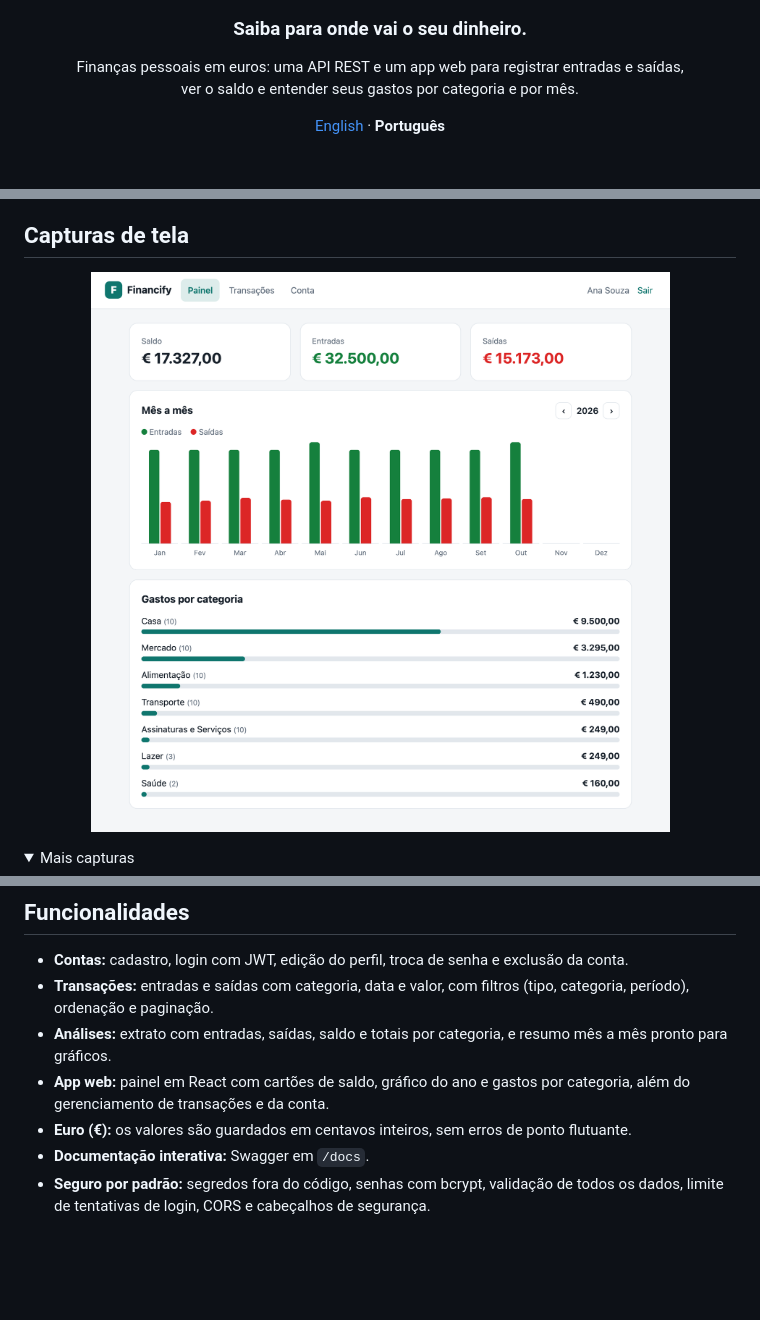
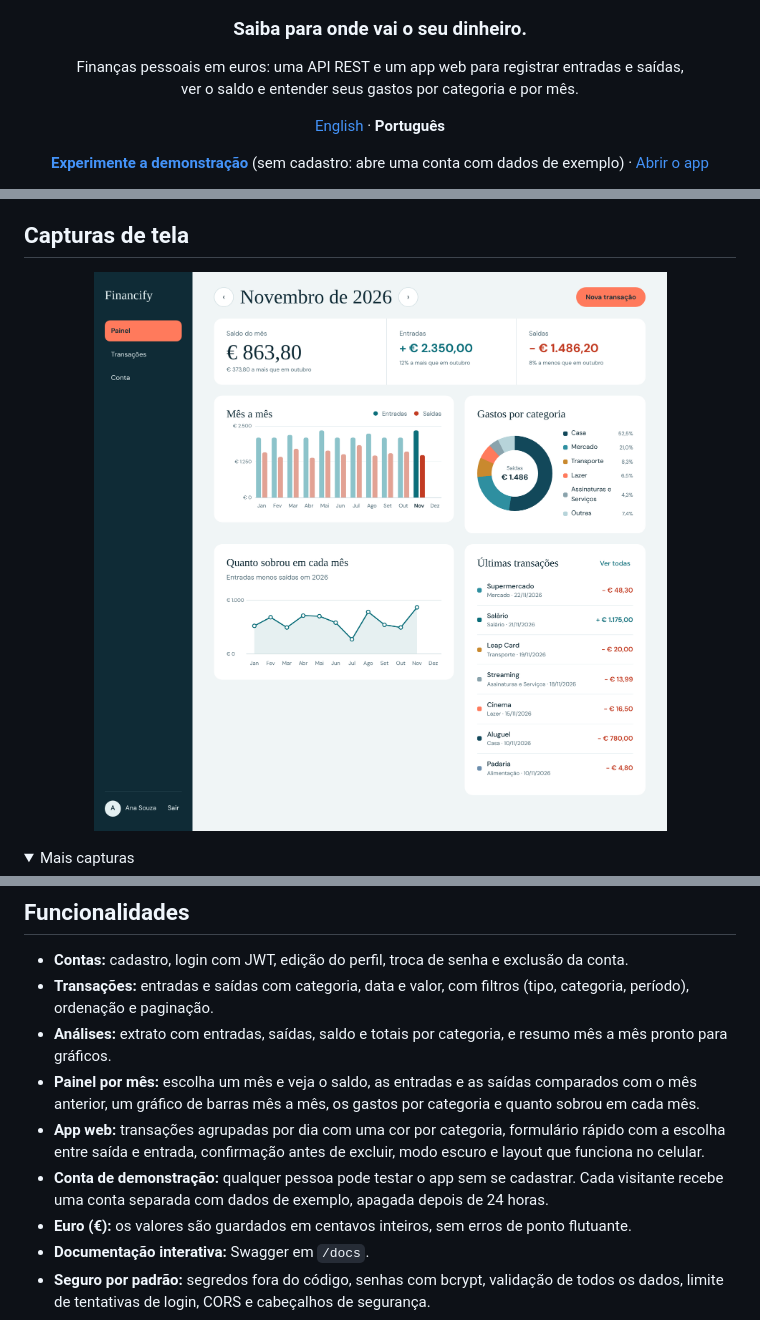
Before and after one commit to AlexandroCunha/Financify, a Markdown page: README.pt-BR.md, 3 parts joined by grey strips. Rendered like a GitHub page; pictures changed too: docs/screenshots/painel.png; folded sections open; blank space fills up the shorter version.

```diff
--- a/README.pt-BR.md
+++ b/README.pt-BR.md
@@ -14,4 +14,8 @@
 </p>
 
 <p align="center">
+  <a href="https://financify-web-m2zy.onrender.com/?demo"><strong>Experimente a demonstração</strong></a> (sem cadastro: abre uma conta com dados de exemplo) · <a href="https://financify-web-m2zy.onrender.com">Abrir o app</a>
+</p>
+
+<p align="center">
   <a href="https://github.com/AlexandroCunha/Financify/actions/workflows/ci.yml"><img src="https://github.com/AlexandroCunha/Financify/actions/workflows/ci.yml/badge.svg" alt="CI"></a>
@@ -28,7 +32,7 @@
 ## Capturas de tela
 
 <p align="center">
-  <img src="docs/screenshots/painel.png" alt="Painel com saldo, gráfico mensal e gastos por categoria" width="720">
+  <img src="docs/screenshots/painel.png" alt="Painel de novembro: saldo do mês comparado com outubro, gráfico de barras mês a mês, rosca de gastos por categoria, linha de quanto sobrou em cada mês e últimas transações" width="760">
 </p>
 
 <details>
@@ -46,7 +57,9 @@
 - **Contas:** cadastro, login com JWT, edição do perfil, troca de senha e exclusão da conta.
 - **Transações:** entradas e saídas com categoria, data e valor, com filtros (tipo, categoria, período), ordenação e paginação.
 - **Análises:** extrato com entradas, saídas, saldo e totais por categoria, e resumo mês a mês pronto para gráficos.
-- **App web:** painel em React com cartões de saldo, gráfico do ano e gastos por categoria, além do gerenciamento de transações e da conta.
+- **Painel por mês:** escolha um mês e veja o saldo, as entradas e as saídas comparados com o mês anterior, um gráfico de barras mês a mês, os gastos por categoria e quanto sobrou em cada mês.
+- **App web:** transações agrupadas por dia com uma cor por categoria, formulário rápido com a escolha entre saída e entrada, confirmação antes de excluir, modo escuro e layout que funciona no celular.
+- **Conta de demonstração:** qualquer pessoa pode testar o app sem se cadastrar. Cada visitante recebe uma conta separada com dados de exemplo, apagada depois de 24 horas.
 - **Euro (€):** os valores são guardados em centavos inteiros, sem erros de ponto flutuante.
 - **Documentação interativa:** Swagger em `/docs`.
 - **Seguro por padrão:** segredos fora do código, senhas com bcrypt, validação de todos os dados, limite de tentativas de login, CORS e cabeçalhos de segurança.
```
Also changed, not shown: other parts of README.pt-BR.md (+15 -7 lines), README.md (+23 -9 lines), frontend/README.md (+8 -7 lines), docs/screenshots/celular.png (added), docs/screenshots/entrar.png (added), docs/screenshots/nova-transacao.png, docs/screenshots/painel-escuro.png (added), docs/screenshots/transacoes.png.
